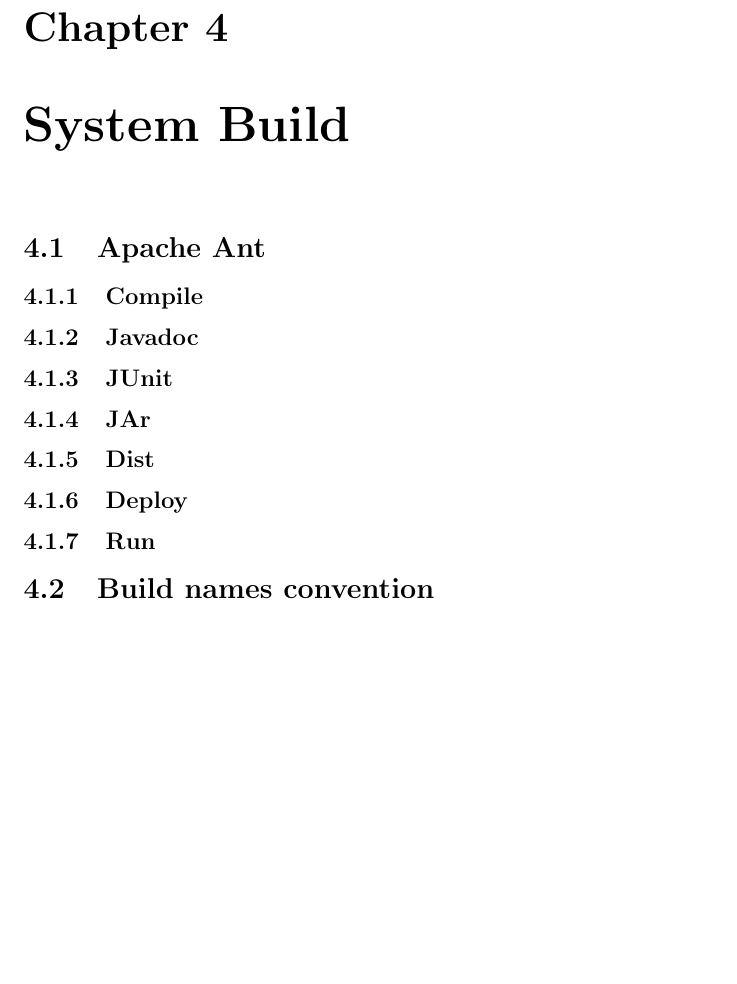
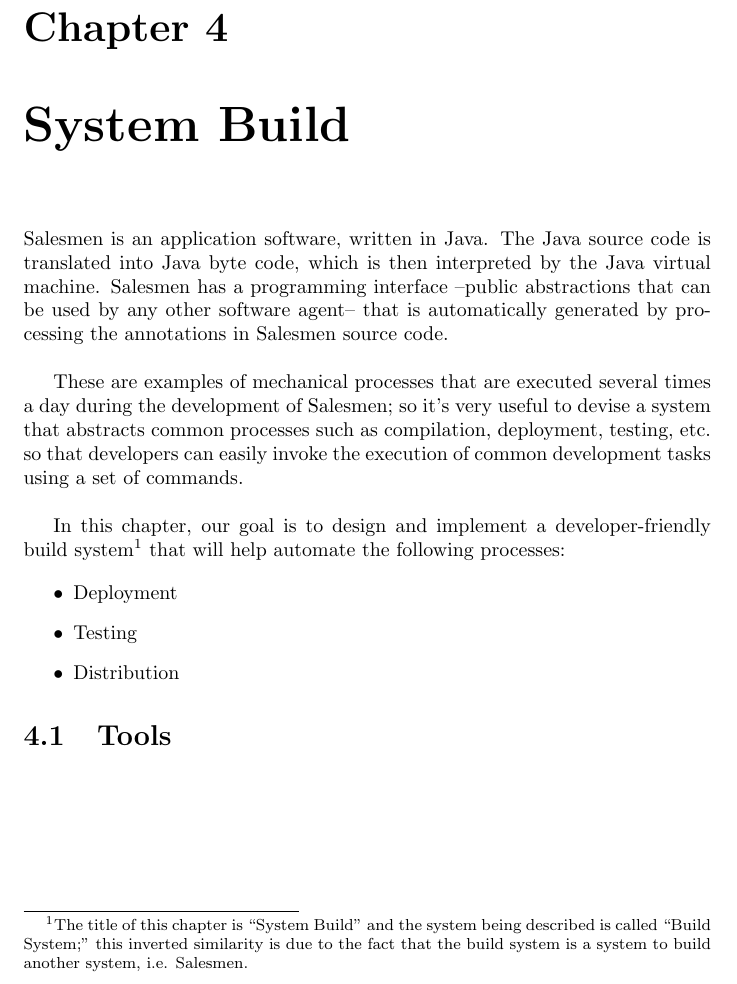
Before and after one commit to wvrossem/salesmen, a LaTeX document (docs/en/scmp/src/tex/scmp.tex, which reads docs/en/scmp/src/tex/build.tex): part of page 9 of 9, cut so that both start at the same text, the shorter picture padded with empty space. Compiled offline with pdfLaTeX.

Commit message:
Modularized the Main LaTeX file and added the an early revision of the chapter called System Build

```diff
--- /dev/null
+++ b/docs/en/scmp/src/tex/build.tex
@@ -0,0 +1,31 @@
+\chapter{System Build}\label{BuildSystem}
+
+Salesmen is an application software, written in Java. The Java source code
+is translated into Java byte code, which is then interpreted by the Java
+virtual machine. Salesmen has a programming interface --public abstractions
+that can be used by any other software agent-- that is automatically
+generated by processing the annotations in Salesmen source code. \\
+
+These are examples of mechanical processes that are executed several times
+a day during the development of Salesmen; so it's very useful to devise a
+system that abstracts common processes such as compilation, deployment,
+testing, etc. so that developers can easily invoke the execution of
+common development tasks using a set of commands.\\
+
+In this chapter, our goal is to design and implement a
+developer-friendly build system\footnote{The title of this chapter is
+``System Build'' and the system being described is called
+``Build System;'' this inverted similarity is due to the fact that the
+build system is a system to build another system, i.e. Salesmen.}
+that will help automate the following processes:
+
+\begin{itemize}
+\item
+Deployment
+\item
+Testing
+\item
+Distribution
+\end{itemize}
+
+\section{Tools}\label{BuildSystemTools}
--- a/docs/en/scmp/src/tex/scmp.tex
+++ b/docs/en/scmp/src/tex/scmp.tex
@@ -206,15 +206,6 @@
 \section{Releases}
 \subsection{Indexing}
 
-\chapter{System Build}
-\section{Apache Ant}
-\subsection{Compile}
-\subsection{Javadoc}
-\subsection{JUnit}
-\subsection{JAr}
-\subsection{Dist}
-\subsection{Deploy}
-\subsection{Run}
-\section{Build names convention}
+\input{build.tex}
 
 \end{document}
```
